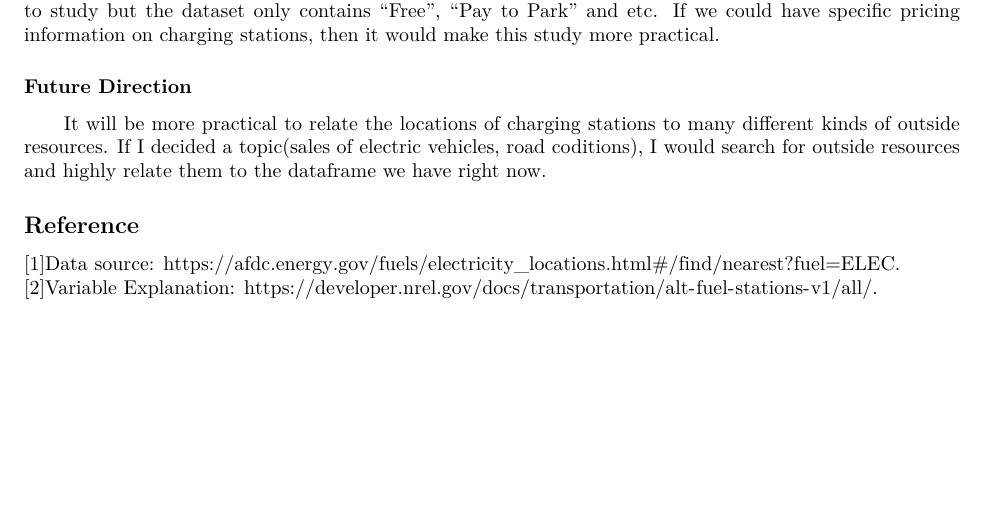
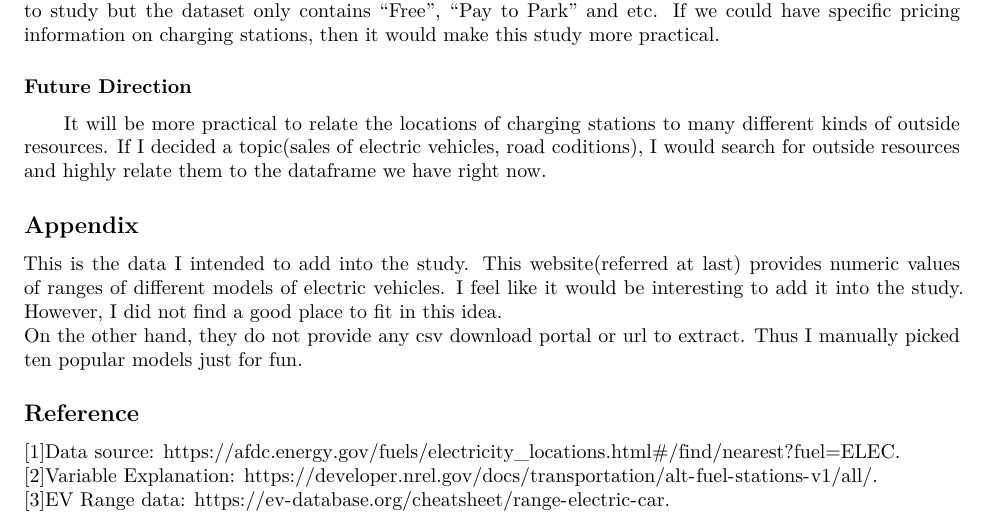
Before and after one commit to xinqiaoz/MA615-Final, an R Markdown document (MA615_Report.Rmd): part of page 4 of 4, cut so that both start at the same text, the shorter picture padded with empty space. Rendered offline with R 4.5, knitr and Pandoc, then LaTeX, with nearby package versions; some code elsewhere in the file could not run offline.

Commit message:
Add files via upload

````diff
--- a/MA615_Report.Rmd
+++ b/MA615_Report.Rmd
@@ -198,3 +198,8 @@ ggmap(map_owner) +
 \qquad It will be more practical to relate the locations of charging stations to many different kinds of outside resources. If I decided a topic(sales of electric vehicles, road coditions), I would search for outside resources and highly relate them to the dataframe we have right now.
 
 
+## Appendix
+
+This is the data I intended to add into the study. This website(referred at last) provides numeric values of ranges of different models of electric vehicles. I feel like it would be interesting to add it into the study. However, I did not find a good place to fit in this idea.
+On the other hand, they do not provide any csv download portal or url to extract. Thus I manually picked ten popular models just for fun.
+```{r}
@@ -204,3 +214,5 @@ ggmap(map_owner) +
 https://afdc.energy.gov/fuels/electricity_locations.html#/find/nearest?fuel=ELEC.
 [2]Variable Explanation:
 https://developer.nrel.gov/docs/transportation/alt-fuel-stations-v1/all/.
+[3]EV Range data:
+https://ev-database.org/cheatsheet/range-electric-car.
````
Also changed, not shown: MA615_Report.Rmd (5 more changed lines).
